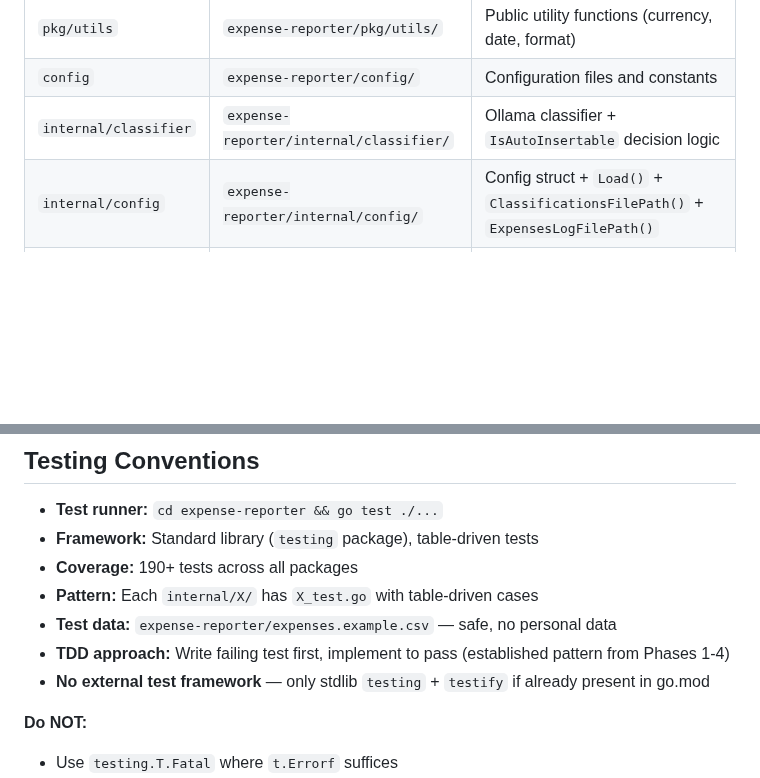
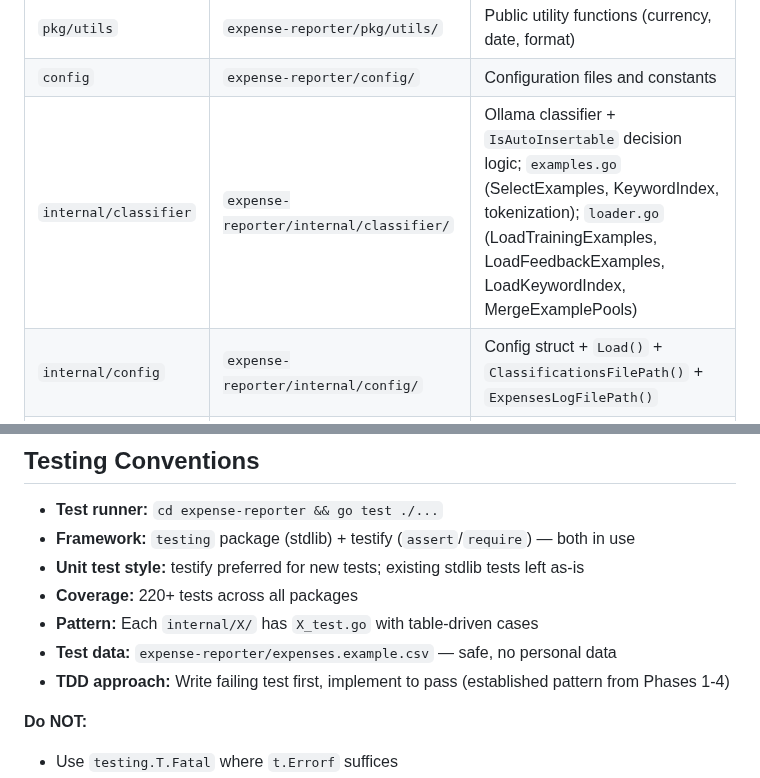
Before and after one commit to leandror172/expense-reporter-experiment, a Markdown page: .claude/index.md, 2 parts joined by grey strips. Rendered like a GitHub page; blank space fills up the shorter version.

```diff
--- a/.claude/index.md
+++ b/.claude/index.md
@@ -57,7 +57,7 @@
 | `internal/workflow` | `expense-reporter/internal/workflow/` | Multi-step workflow: parse → resolve → insert |
 | `pkg/utils` | `expense-reporter/pkg/utils/` | Public utility functions (currency, date, format) |
 | `config` | `expense-reporter/config/` | Configuration files and constants |
-| `internal/classifier` | `expense-reporter/internal/classifier/` | Ollama classifier + `IsAutoInsertable` decision logic |
+| `internal/classifier` | `expense-reporter/internal/classifier/` | Ollama classifier + `IsAutoInsertable` decision logic; `examples.go` (SelectExamples, KeywordIndex, tokenization); `loader.go` (LoadTrainingExamples, LoadFeedbackExamples, LoadKeywordIndex, MergeExamplePools) |
 | `internal/config` | `expense-reporter/internal/config/` | Config struct + `Load()` + `ClassificationsFilePath()` + `ExpensesLogFilePath()` |
 | `internal/feedback` | `expense-reporter/internal/feedback/` | JSONL feedback logging: `Entry`, `GenerateID`, `Append`, `NewConfirmedEntry`, `NewManualEntry`; `ExpenseEntry`, `NewExpenseEntry`, `AppendExpense` (slim insert log → `expenses_log.jsonl`) |
 | `test/harness` | `expense-reporter/test/harness/` | Acceptance test engine (Context, Scenario, fixtures, Ollama check, SetupBinaryConfig) |
@@ -72,12 +72,12 @@
 ## Testing Conventions
 
 - **Test runner:** `cd expense-reporter && go test ./...`
-- **Framework:** Standard library (`testing` package), table-driven tests
-- **Coverage:** 190+ tests across all packages
+- **Framework:** `testing` package (stdlib) + testify (`assert`/`require`) — both in use
+- **Unit test style:** testify preferred for new tests; existing stdlib tests left as-is
+- **Coverage:** 220+ tests across all packages
 - **Pattern:** Each `internal/X/` has `X_test.go` with table-driven cases
 - **Test data:** `expense-reporter/expenses.example.csv` — safe, no personal data
 - **TDD approach:** Write failing test first, implement to pass (established pattern from Phases 1-4)
-- **No external test framework** — only stdlib `testing` + `testify` if already present in go.mod
 
 **Do NOT:**
 - Use `testing.T.Fatal` where `t.Errorf` suffices
```
Also changed, not shown: .claude/session-context.md (+11 -9 lines), .claude/tasks.md (+1 -1 lines).
